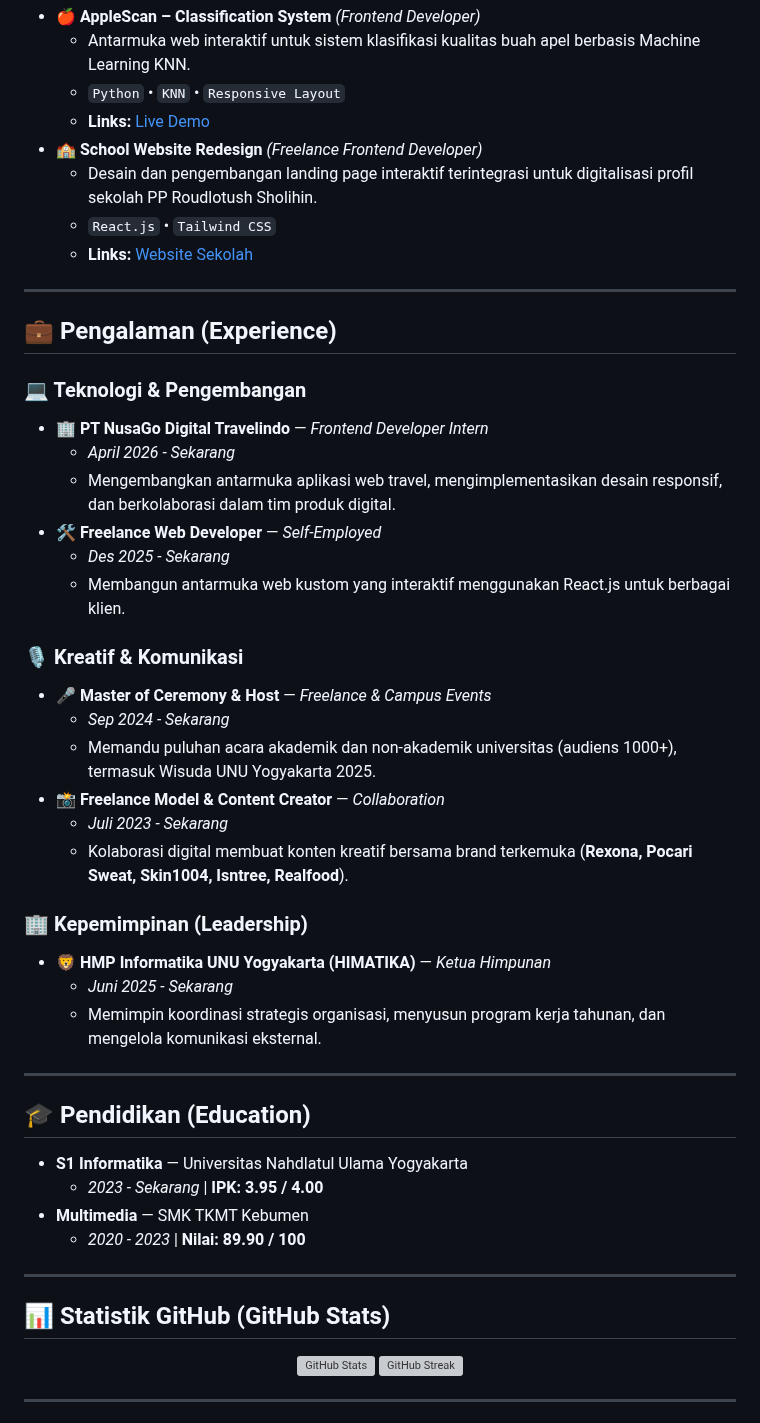
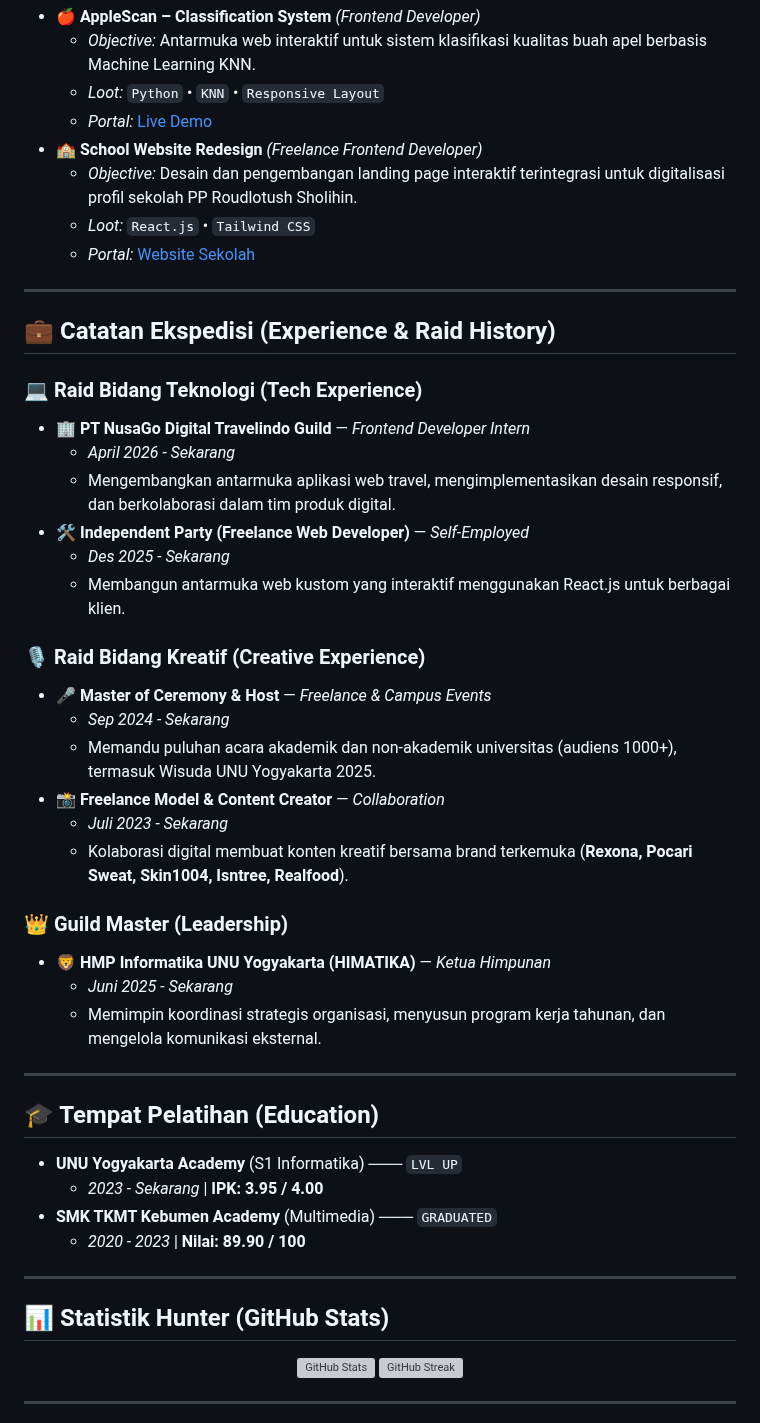
Before and after one commit to HudaMuliya/HudaMuliya, a Markdown page: README.md, the part around one of its changes. Drawn GitHub-style; grey boxes are pictures that could not be loaded.

```diff
--- a/README.md
+++ b/README.md
@@ -59,27 +58,25 @@ Saya adalah mahasiswa **S1 Informatika di UNU Yogyakarta** (IPK **3.95/4.00**) y
 *   **🍎 AppleScan – Classification System** *(Frontend Developer)*
-    *   Antarmuka web interaktif untuk sistem klasifikasi kualitas buah apel berbasis Machine Learning KNN.
-    *   `Python` • `KNN` • `Responsive Layout`
-    *   **Links:** [Live Demo](https://apple-scan.vercel.app/)
+    *   *Objective:* Antarmuka web interaktif untuk sistem klasifikasi kualitas buah apel berbasis Machine Learning KNN.
+    *   *Loot:* `Python` • `KNN` • `Responsive Layout`
+    *   *Portal:* [Live Demo](https://apple-scan.vercel.app/)
 *   **🏫 School Website Redesign** *(Freelance Frontend Developer)*
-    *   Desain dan pengembangan landing page interaktif terintegrasi untuk digitalisasi profil sekolah PP Roudlotush Sholihin.
-    *   `React.js` • `Tailwind CSS`
-    *   **Links:** [Website Sekolah](https://roudlotushsholihin.ponpes.id/)
+    *   *Objective:* Desain dan pengembangan landing page interaktif terintegrasi untuk digitalisasi profil sekolah PP Roudlotush Sholihin.
+    *   *Loot:* `React.js` • `Tailwind CSS`
+    *   *Portal:* [Website Sekolah](https://roudlotushsholihin.ponpes.id/)
 
 ---
 
-## 💼 Pengalaman (Experience)
+## 💼 Catatan Ekspedisi (Experience & Raid History)
 
-### 💻 Teknologi & Pengembangan
-
-*   **🏢 PT NusaGo Digital Travelindo** — *Frontend Developer Intern*
+### 💻 Raid Bidang Teknologi (Tech Experience)
+*   **🏢 PT NusaGo Digital Travelindo Guild** — *Frontend Developer Intern*
     *   *April 2026 - Sekarang*
     *   Mengembangkan antarmuka aplikasi web travel, mengimplementasikan desain responsif, dan berkolaborasi dalam tim produk digital.
-*   **🛠️ Freelance Web Developer** — *Self-Employed*
+*   **🛠️ Independent Party (Freelance Web Developer)** — *Self-Employed*
     *   *Des 2025 - Sekarang*
     *   Membangun antarmuka web kustom yang interaktif menggunakan React.js untuk berbagai klien.
 
-### 🎙️ Kreatif & Komunikasi
-
+### 🎙️ Raid Bidang Kreatif (Creative Experience)
 *   **🎤 Master of Ceremony & Host** — *Freelance & Campus Events*
     *   *Sep 2024 - Sekarang*
     *   Memandu puluhan acara akademik dan non-akademik universitas (audiens 1000+), termasuk Wisuda UNU Yogyakarta 2025.
@@ -87,24 +84,23 @@ Saya adalah mahasiswa **S1 Informatika di UNU Yogyakarta** (IPK **3.95/4.00**) y
     *   *Juli 2023 - Sekarang*
     *   Kolaborasi digital membuat konten kreatif bersama brand terkemuka (**Rexona, Pocari Sweat, Skin1004, Isntree, Realfood**).
 
-### 🏢 Kepemimpinan (Leadership)
-
+### 👑 Guild Master (Leadership)
 *   **🦁 HMP Informatika UNU Yogyakarta (HIMATIKA)** — *Ketua Himpunan*
     *   *Juni 2025 - Sekarang*
     *   Memimpin koordinasi strategis organisasi, menyusun program kerja tahunan, dan mengelola komunikasi eksternal.
 
 ---
 
-## 🎓 Pendidikan (Education)
+## 🎓 Tempat Pelatihan (Education)
 
-*   **S1 Informatika** — Universitas Nahdlatul Ulama Yogyakarta
+*   **UNU Yogyakarta Academy** (S1 Informatika) ─── `LVL UP`
     *   *2023 - Sekarang* | **IPK: 3.95 / 4.00**
-*   **Multimedia** — SMK TKMT Kebumen
+*   **SMK TKMT Kebumen Academy** (Multimedia) ─── `GRADUATED`
     *   *2020 - 2023* | **Nilai: 89.90 / 100**
 
 ---
 
-## 📊 Statistik GitHub (GitHub Stats)
+## 📊 Statistik Hunter (GitHub Stats)
 
 <p align="center">
   <img src="https://github-readme-stats.vercel.app/api?username=HudaMuliya&show_icons=true&theme=tokyonight&hide_border=true&count_private=true" alt="GitHub Stats" />
```
Also changed, not shown: other parts of README.md (+20 -21 lines), image_0.png.
